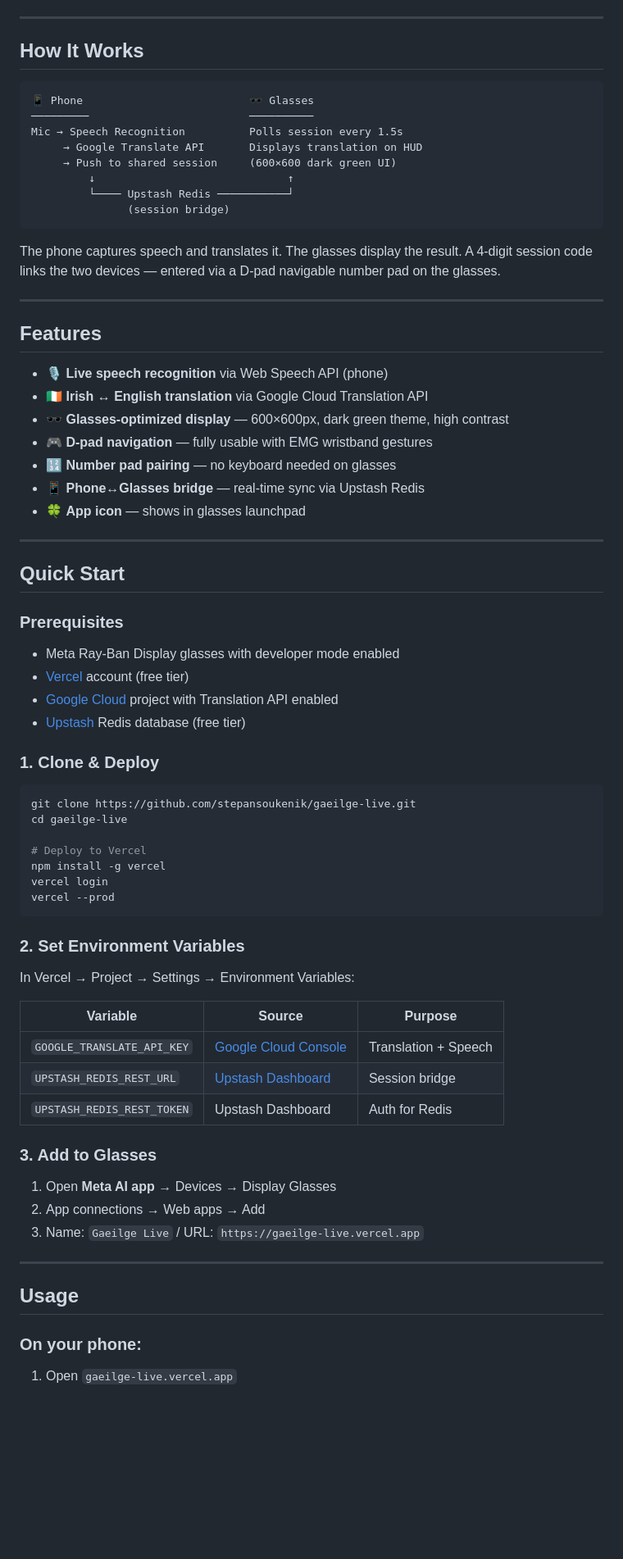
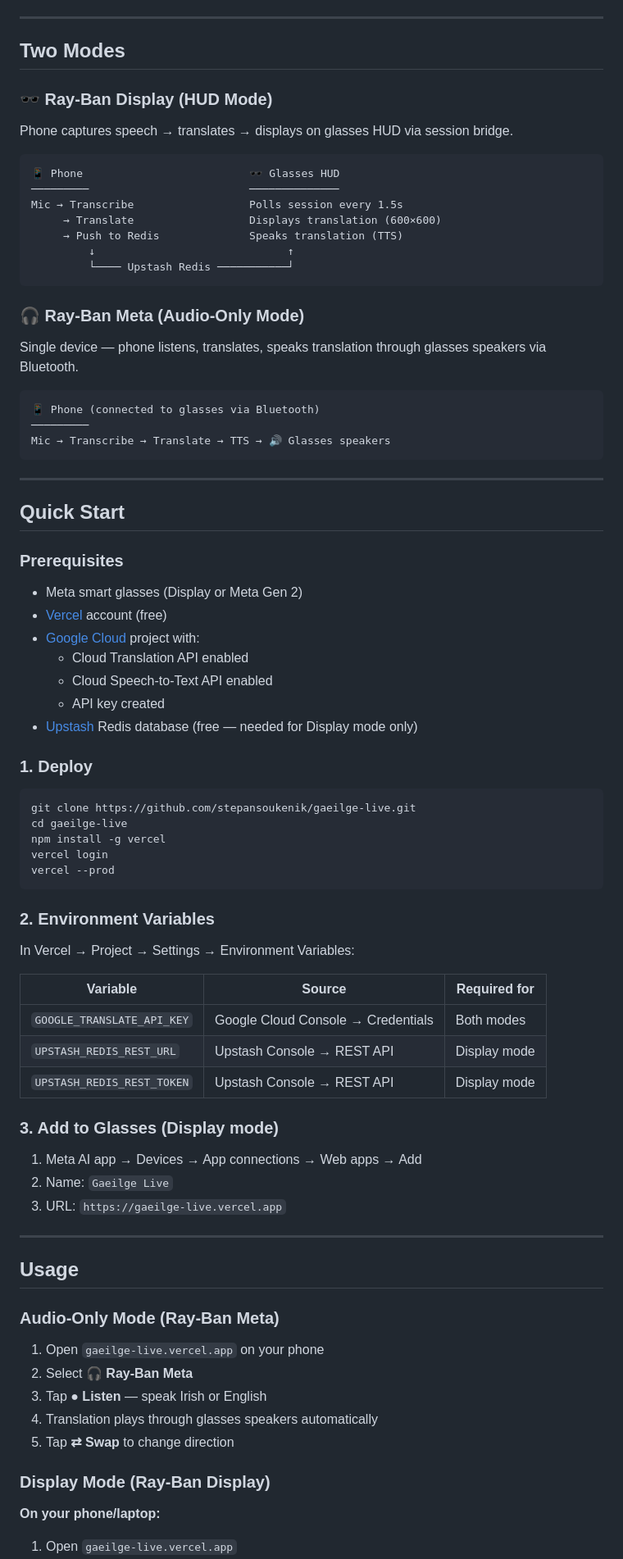
Before and after one commit to stepansoukenik/gaeilge-live, a Markdown page: README.md, the part around one of its changes. Shown at 82% size. Rendered like a GitHub page; blank space fills up the shorter version.

````diff
--- a/README.md
+++ b/README.md
@@ -10,32 +10,29 @@ Irish (Gaeilge) isn't natively supported in Meta's Live Translation — this web
 
 ---
 
-## How It Works
+## Two Modes
+
+### 🕶️ Ray-Ban Display (HUD Mode)
+Phone captures speech → translates → displays on glasses HUD via session bridge.
 
 ```
-📱 Phone                          🕶️ Glasses
-─────────                         ──────────
-Mic → Speech Recognition          Polls session every 1.5s
-     → Google Translate API       Displays translation on HUD
-     → Push to shared session     (600×600 dark green UI)
+📱 Phone                          🕶️ Glasses HUD
+─────────                         ──────────────
+Mic → Transcribe                  Polls session every 1.5s
+     → Translate                  Displays translation (600×600)
+     → Push to Redis              Speaks translation (TTS)
          ↓                              ↑
          └──── Upstash Redis ───────────┘
-               (session bridge)
 ```
 
-The phone captures speech and translates it. The glasses display the result. A 4-digit session code links the two devices — entered via a D-pad navigable number pad on the glasses.
+### 🎧 Ray-Ban Meta (Audio-Only Mode)
+Single device — phone listens, translates, speaks translation through glasses speakers via Bluetooth.
 
----
-
-## Features
-
-- 🎙️ **Live speech recognition** via Web Speech API (phone)
-- 🇮🇪 **Irish ↔ English translation** via Google Cloud Translation API
-- 🕶️ **Glasses-optimized display** — 600×600px, dark green theme, high contrast
-- 🎮 **D-pad navigation** — fully usable with EMG wristband gestures
-- 🔢 **Number pad pairing** — no keyboard needed on glasses
-- 📱 **Phone↔Glasses bridge** — real-time sync via Upstash Redis
-- 🍀 **App icon** — shows in glasses launchpad
+```
+📱 Phone (connected to glasses via Bluetooth)
+─────────
+Mic → Transcribe → Translate → TTS → 🔊 Glasses speakers
+```
 
 ---
 
@@ -43,42 +40,53 @@ The phone captures speech and translates it. The glasses display the result. A 4
 
 ### Prerequisites
 
-- Meta Ray-Ban Display glasses with developer mode enabled
-- [Vercel](https://vercel.com) account (free tier)
-- [Google Cloud](https://console.cloud.google.com) project with Translation API enabled
-- [Upstash](https://upstash.com) Redis database (free tier)
+- Meta smart glasses (Display or Meta Gen 2)
+- [Vercel](https://vercel.com) account (free)
+- [Google Cloud](https://console.cloud.google.com) project with:
+  - Cloud Translation API enabled
+  - Cloud Speech-to-Text API enabled
+  - API key created
+- [Upstash](https://upstash.com) Redis database (free — needed for Display mode only)
 
-### 1. Clone & Deploy
+### 1. Deploy
 
 ```bash
 git clone https://github.com/stepansoukenik/gaeilge-live.git
 cd gaeilge-live
-
-# Deploy to Vercel
 npm install -g vercel
 vercel login
 vercel --prod
 ```
 
-### 2. Set Environment Variables
+### 2. Environment Variables
 
 In Vercel → Project → Settings → Environment Variables:
 
-| Variable | Source | Purpose |
-|----------|--------|---------|
-| `GOOGLE_TRANSLATE_API_KEY` | [Google Cloud Console](https://console.cloud.google.com) | Translation + Speech |
-| `UPSTASH_REDIS_REST_URL` | [Upstash Dashboard](https://console.upstash.com) | Session bridge |
-| `UPSTASH_REDIS_REST_TOKEN` | Upstash Dashboard | Auth for Redis |
+| Variable | Source | Required for |
+|----------|--------|--------------|
+| `GOOGLE_TRANSLATE_API_KEY` | Google Cloud Console → Credentials | Both modes |
+| `UPSTASH_REDIS_REST_URL` | Upstash Console → REST API | Display mode |
+| `UPSTASH_REDIS_REST_TOKEN` | Upstash Console → REST API | Display mode |
 
-### 3. Add to Glasses
+### 3. Add to Glasses (Display mode)
 
-1. Open **Meta AI app** → Devices → Display Glasses
-2. App connections → Web apps → Add
-3. Name: `Gaeilge Live` / URL: `https://gaeilge-live.vercel.app`
+1. Meta AI app → Devices → App connections → Web apps → Add
+2. Name: `Gaeilge Live`
+3. URL: `https://gaeilge-live.vercel.app`
 
 ---
 
 ## Usage
 
-### On your phone:
+### Audio-Only Mode (Ray-Ban Meta)
+
+1. Open `gaeilge-live.vercel.app` on your phone
+2. Select **🎧 Ray-Ban Meta**
+3. Tap **● Listen** — speak Irish or English
+4. Translation plays through glasses speakers automatically
+5. Tap **⇄ Swap** to change direction
+
+### Display Mode (Ray-Ban Display)
+
+**On your phone/laptop:**
 1. Open `gaeilge-live.vercel.app`
````
Also changed, not shown: other parts of README.md (+47 -50 lines).
